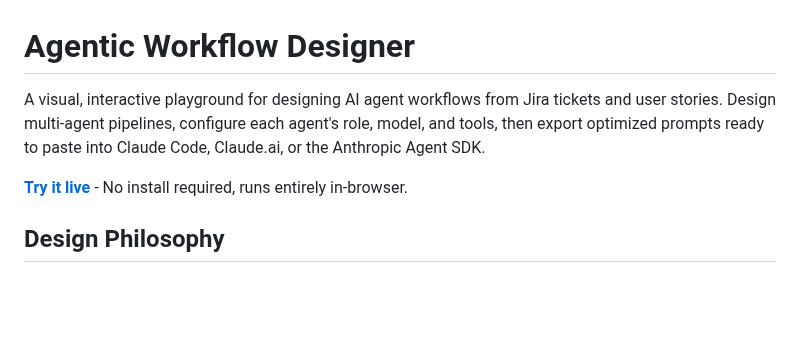
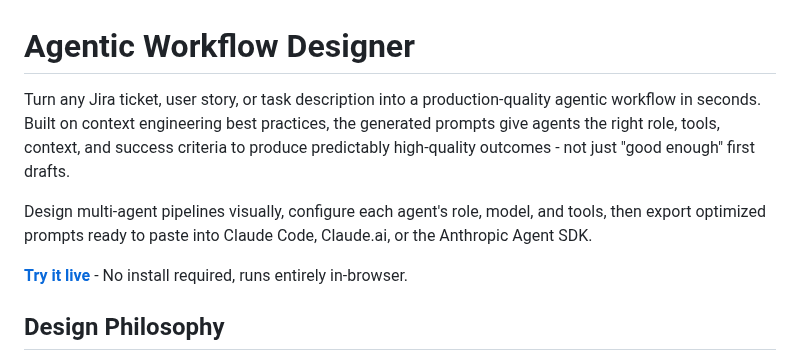
Before and after one commit to bluewilliams/agentic-workflow-designer, a Markdown page: README.md, the part around the change. Rendered like a GitHub page; blank space fills up the shorter version.

Commit message:
Rewrite intro to lead with value prop and context engineering
Highlight why: predictably high-quality agentic outcomes built on
context engineering best practices. The how (visual design, export
formats) follows naturally in the second paragraph.

```diff
--- a/README.md
+++ b/README.md
@@ -1,6 +1,8 @@
 # Agentic Workflow Designer
 
-A visual, interactive playground for designing AI agent workflows from Jira tickets and user stories. Design multi-agent pipelines, configure each agent's role, model, and tools, then export optimized prompts ready to paste into Claude Code, Claude.ai, or the Anthropic Agent SDK.
+Turn any Jira ticket, user story, or task description into a production-quality agentic workflow in seconds. Built on context engineering best practices, the generated prompts give agents the right role, tools, context, and success criteria to produce predictably high-quality outcomes - not just "good enough" first drafts.
+
+Design multi-agent pipelines visually, configure each agent's role, model, and tools, then export optimized prompts ready to paste into Claude Code, Claude.ai, or the Anthropic Agent SDK.
 
 **[Try it live](https://bluewilliams.github.io/agentic-workflow-designer/)** - No install required, runs entirely in-browser.
 
```
